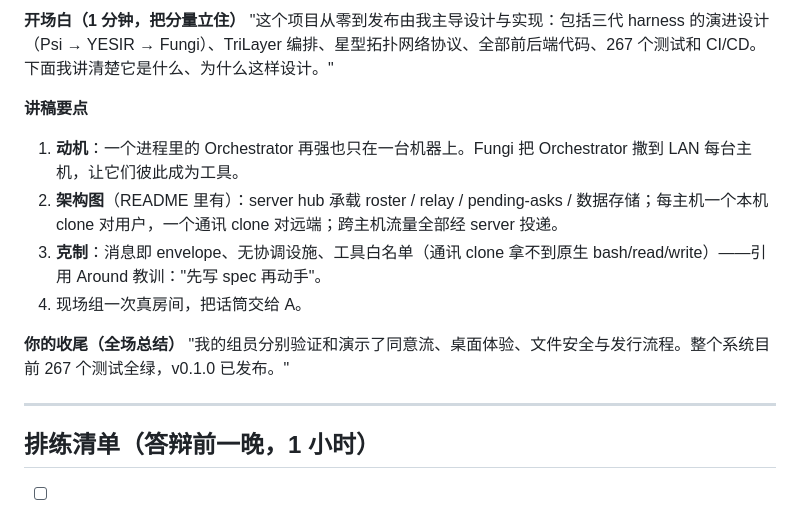
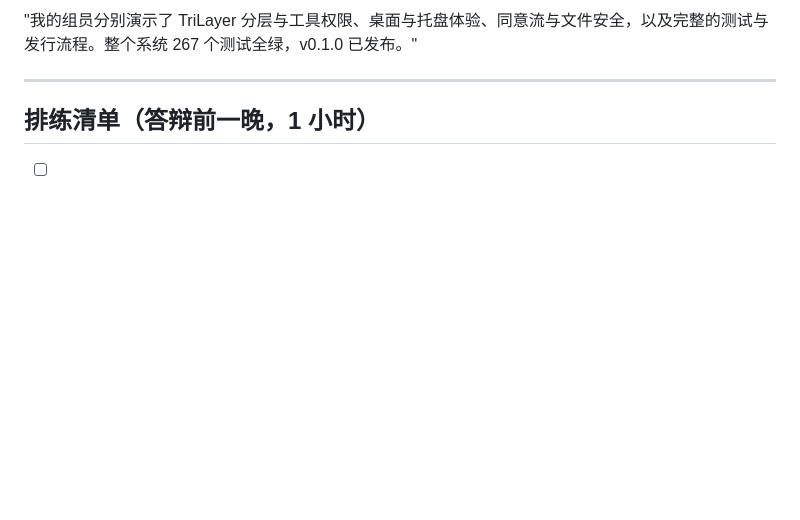
Before and after one commit to Offblink/Fungi, a Markdown page: docs/Fungi小组答辩分工-2026-09-05.md, the part around one of its changes. Rendered like a GitHub page; blank space fills up the shorter version.

```diff
--- a/docs/Fungi小组答辩分工-2026-09-05.md
+++ b/docs/Fungi小组答辩分工-2026-09-05.md
@@ -91,15 +108,5 @@
 
-**开场白（1 分钟，把分量立住）**
-"这个项目从零到发布由我主导设计与实现：包括三代 harness 的演进设计（Psi → YESIR → Fungi）、TriLayer 编排、星型拓扑网络协议、全部前后端代码、267 个测试和 CI/CD。下面我讲清楚它是什么、为什么这样设计。"
-
-**讲稿要点**
-1. **动机**：一个进程里的 Orchestrator 再强也只在一台机器上。Fungi 把 Orchestrator 撒到 LAN 每台主机，让它们彼此成为工具。
-2. **架构图**（README 里有）：server hub 承载 roster / relay / pending-asks / 数据存储；每主机一个本机 clone 对用户，一个通讯 clone 对远端；跨主机流量全部经 server 投递。
-3. **克制**：消息即 envelope、无协调设施、工具白名单（通讯 clone 拿不到原生 bash/read/write）——引用 Around 教训："先写 spec 再动手"。
-4. 现场组一次真房间，把话筒交给 A。
-
-**你的收尾（全场总结）**
-"我的组员分别验证和演示了同意流、桌面体验、文件安全与发行流程。整个系统目前 267 个测试全绿，v0.1.0 已发布。"
+"我的组员分别演示了 TriLayer 分层与工具权限、桌面与托盘体验、同意流与文件安全，以及完整的测试与发行流程。整个系统 267 个测试全绿，v0.1.0 已发布。"
 
 ---
 
```
Also changed, not shown: other parts of docs/Fungi小组答辩分工-2026-09-05.md (+61 -43 lines).
